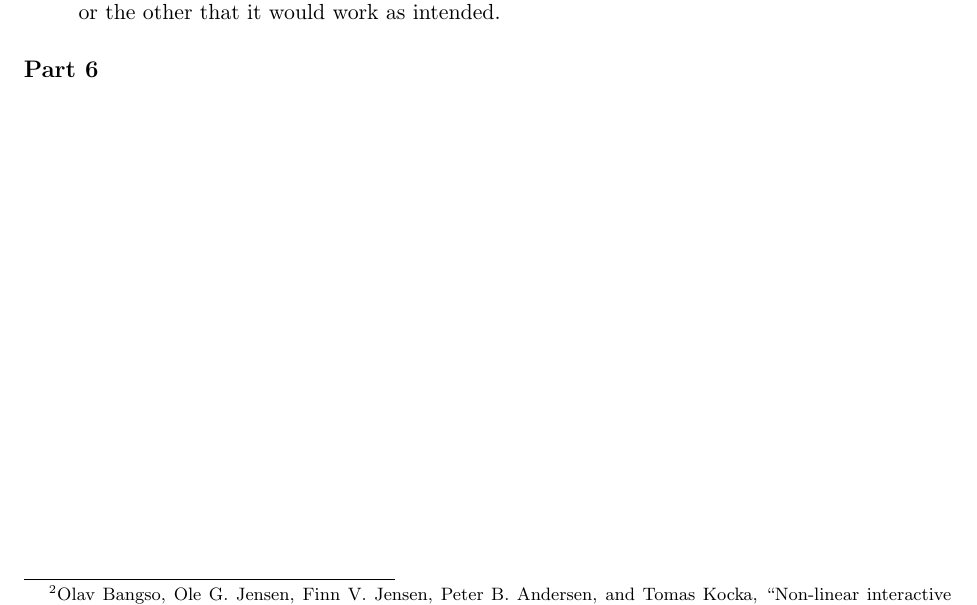
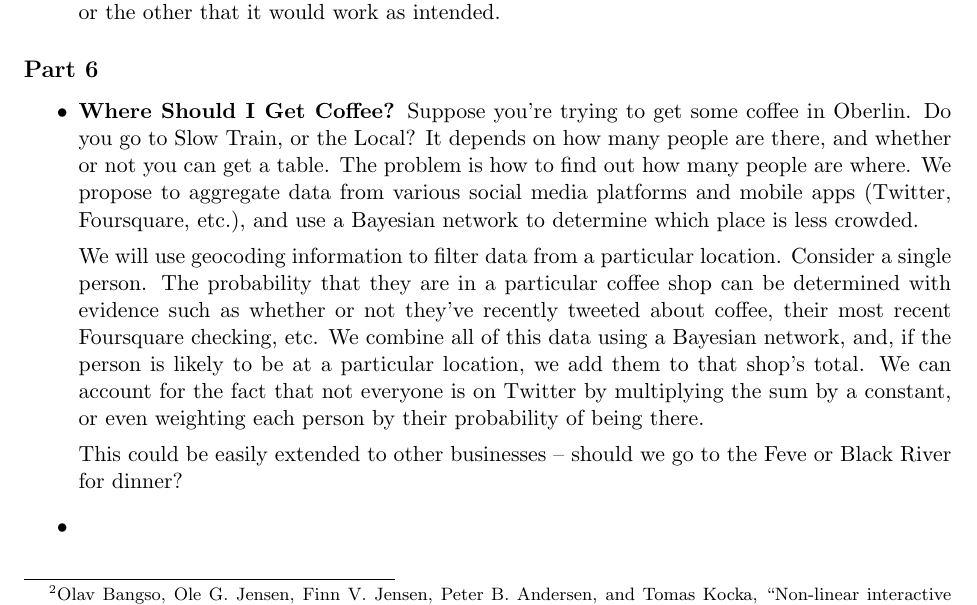
Before and after one commit to aaaaaiiiii/homework3, a LaTeX problem sheet (hw3.tex): part of page 2 of 2, cut so that both start at the same text. Compiled offline with pdfLaTeX.

Commit message:
Project prep numero uno.

```diff
--- a/hw3.tex
+++ b/hw3.tex
@@ -105,4 +105,12 @@
 \\ The authors use a special type of Bayesian network known as an Object-Oriented Bayesian network to represent the story of a game, where nodes are "classes" that represent actions and their associated fields (for a thorough explanation of Object-Oriented Bayesian networks, see this paper\footnote{Koller, Daphne, and Avi Pfeffer. "Object-oriented Bayesian networks." Proceedings of the Thirteenth Conference on Uncertainty in Artificial Intelligence. Morgan Kaufmann Publishers Inc., 1997.} by D. Koller and A. Pfeffer). If a particular action is performed, then probabilities within the network are updated to reflect its effects and any actions it might be a prerequisite for. Given a network like this, a game engine could in theory choose a fairly coherent, well-structured narrative over the course of a game in response to a player's interactions by choosing actions with high probabilities. As far as we can tell, NOLIST hasn't been implemented in any game engines yet, so there isn't really any evidence one way or the other that it would work as intended.
 \end{itemize}
 \subsection*{Part 6}
+\begin{itemize}
+\item \textbf{Where Should I Get Coffee?} Suppose you're trying to get some coffee in Oberlin. Do you go to Slow Train, or the Local? It depends on how many people are there, and whether or not you can get a table. The problem is how to find out how many people are where. We propose to aggregate data from various social media platforms and mobile apps (Twitter, Foursquare, etc.), and use a Bayesian network to determine which place is less crowded.
+
+We will use geocoding information to filter data from a particular location. Consider a single person. The probability that they are in a particular coffee shop can be determined with evidence such as whether or not they've recently tweeted about coffee, their most recent Foursquare checking, etc. We combine all of this data using a Bayesian network, and, if the person is likely to be at a particular location, we add them to that shop's total. We can account for the fact that not everyone is on Twitter by multiplying the sum by a constant, or even weighting each person by their probability of being there.
+
+This could be easily extended to other businesses -- should we go to the Feve or Black River for dinner?
+\item
+\end{itemize}
 \end{document}
```
Also changed, not shown: hw3.pdf, 1 other file.
